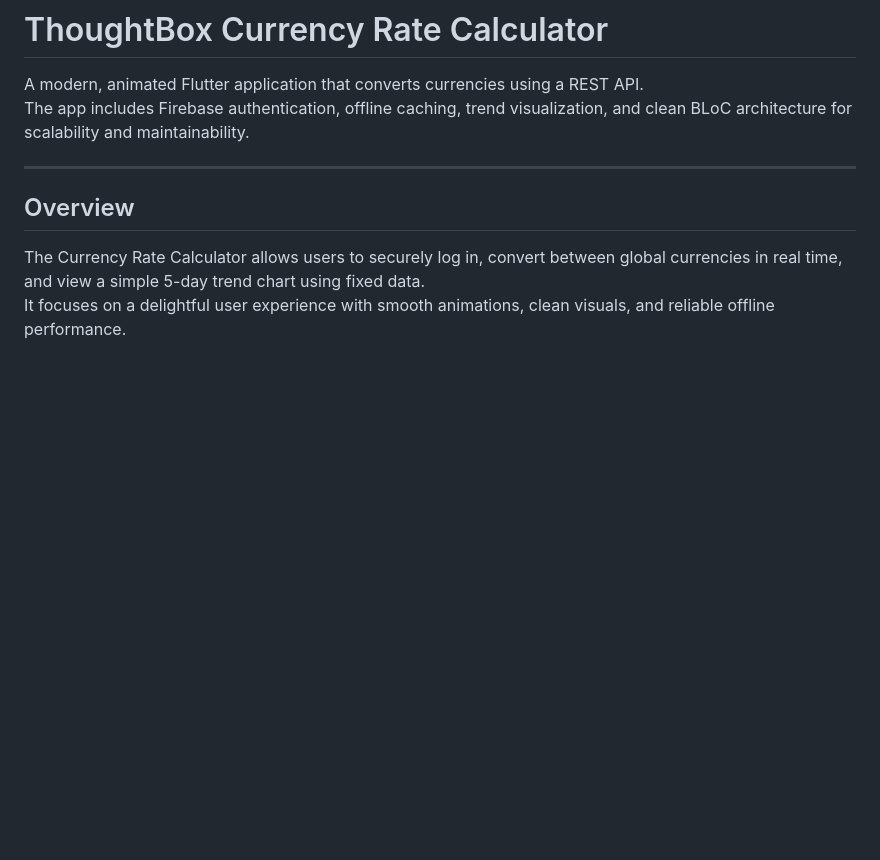
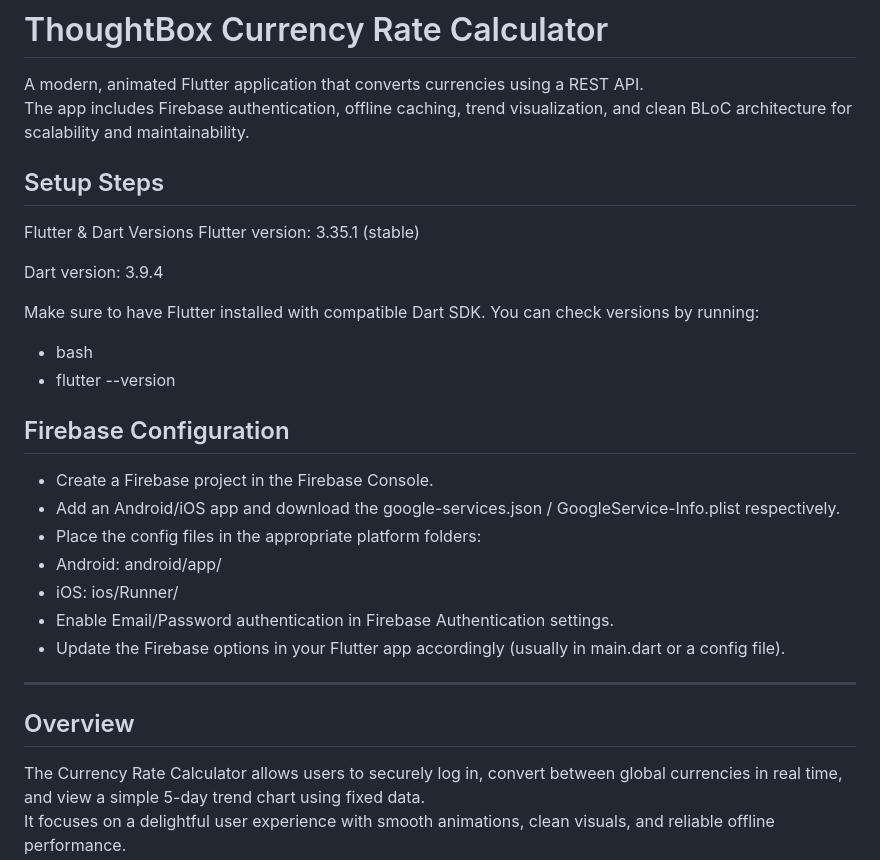
Before and after one commit to NibinBiju/currency_rate_calculator, a Markdown page: README.md, the part around the change. Rendered like a GitHub page; blank space fills up the shorter version.

Commit message:
Update README with setup and Firebase config details
Added setup steps and Firebase configuration instructions.

```diff
--- a/README.md
+++ b/README.md
@@ -2,6 +2,26 @@
 
 A modern, animated Flutter application that converts currencies using a REST API.
 The app includes Firebase authentication, offline caching, trend visualization, and clean BLoC architecture for scalability and maintainability.
+
+## Setup Steps
+Flutter & Dart Versions
+Flutter version: 3.35.1 (stable)
+
+Dart version: 3.9.4
+
+Make sure to have Flutter installed with compatible Dart SDK. You can check versions by running:
+
+- bash
+- flutter --version
+
+## Firebase Configuration
+- Create a Firebase project in the Firebase Console.
+- Add an Android/iOS app and download the google-services.json / GoogleService-Info.plist respectively.
+- Place the config files in the appropriate platform folders:
+- Android: android/app/
+- iOS: ios/Runner/
+- Enable Email/Password authentication in Firebase Authentication settings.
+- Update the Firebase options in your Flutter app accordingly (usually in main.dart or a config file).
 
 ---
 
```
